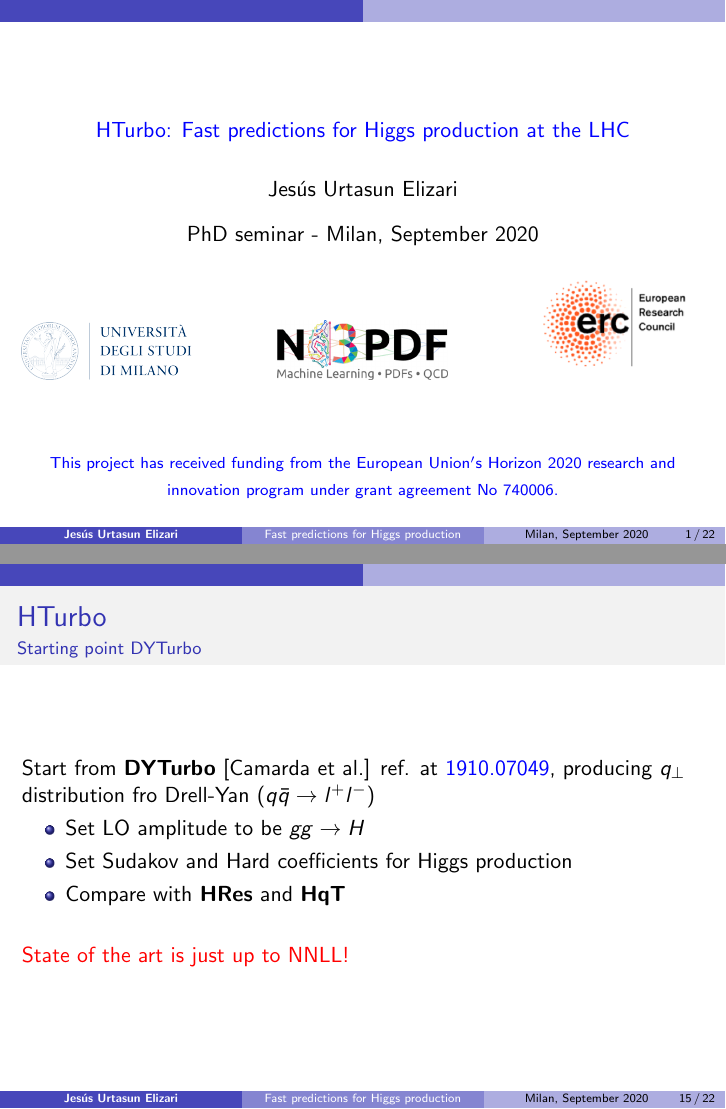
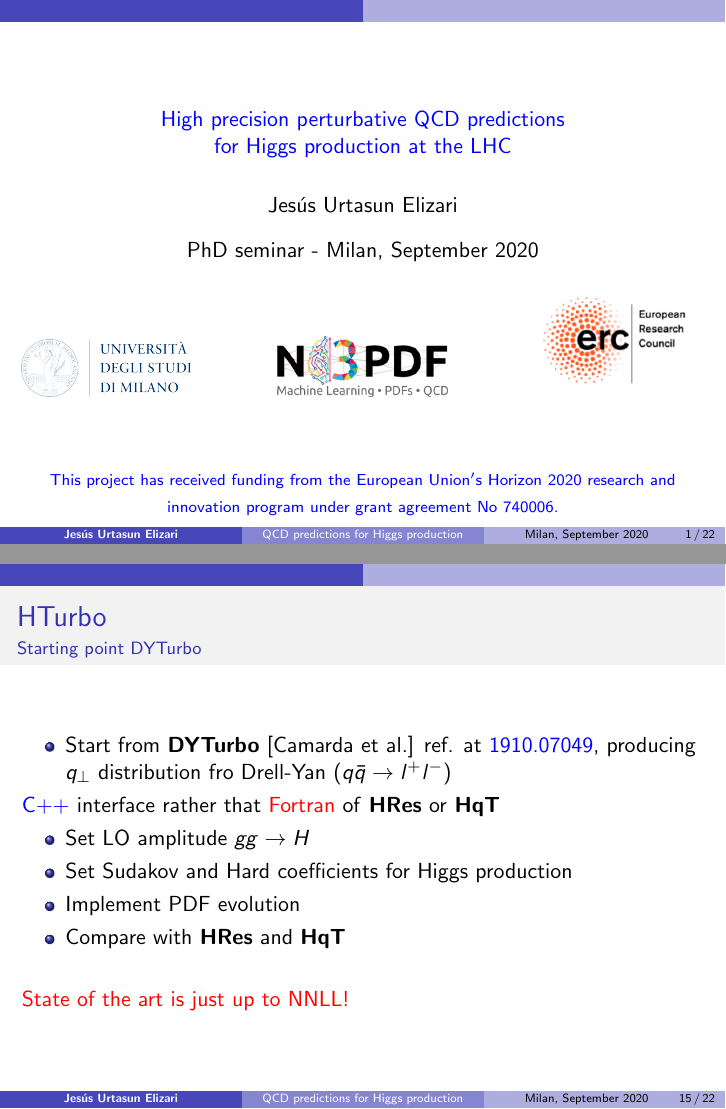
Before and after one commit to JesusUrtasun/Presentations, LaTeX slides (2020_09_Milan_PhD/Jesus_Urtasun_HTurbo.tex): pages 1 and 15 of 22, joined at a grey line. Compiled offline with pdfLaTeX.

Commit message:
Second year PhD seminar - fix some typos

```diff
--- a/2020_09_Milan_PhD/Jesus_Urtasun_HTurbo.tex
+++ b/2020_09_Milan_PhD/Jesus_Urtasun_HTurbo.tex
@@ -69,7 +69,7 @@
 %************************************************************************************************************
 
 % Title and author
-\title[Fast predictions for Higgs production]{Fast predictions for Higgs production}
+\title[QCD predictions for Higgs production]{QCD predictions for Higgs production}
 \author{\textbf {Jes\'us Urtasun Elizari}}
 %\institute{\textbf {University of Milan}}
 \date{Milan, September 2020}
@@ -82,7 +82,7 @@
 	%\maketitle
 	\vspace{1.0 cm}
 
-	\center{\color{blue}HTurbo: Fast predictions for Higgs production at the LHC}
+	\center{\color{blue}High precision perturbative QCD predictions \\ for Higgs production at the LHC}
 
 	\vspace{0.25 cm}
 	\center{Jes\'us Urtasun Elizari}
@@ -366,14 +366,19 @@
 % DYturbo I
 \begin{frame}
 
-\frametitle{HTurbo}
-\framesubtitle{Starting point DYTurbo}
-
-	Start from \textbf{DYTurbo} [Camarda et al.] ref. at {\color{blue} \href{https://arxiv.org/abs/1910.07049}{1910.07049}}, producing $q_{\perp}$ distribution fro Drell-Yan ($q\bar{q} \rightarrow l^{+}l^{-}$)
+	\frametitle{HTurbo}
+	\framesubtitle{Starting point DYTurbo}
 
 	\begin{itemize}
-		\item Set LO amplitude to be $gg \rightarrow H$
+		\item Start from \textbf{DYTurbo} [Camarda et al.] ref. at {\color{blue} \href{https://arxiv.org/abs/1910.07049}{1910.07049}}, producing $q_{\perp}$ distribution fro Drell-Yan ($q\bar{q} \rightarrow l^{+}l^{-}$)
+	\end{itemize}
+
+	{\color{blue}C++} interface rather that {\color{red}Fortran} of \textbf{HRes} or \textbf{HqT}
+
+	\begin{itemize}
+		\item Set LO amplitude $gg \rightarrow H$
 		\item Set Sudakov and Hard coefficients for Higgs production
+		\item Implement PDF evolution
 		\item Compare with \textbf{HRes} and \textbf{HqT}
 	\end{itemize}
 
```
Also changed, not shown: 2020_09_Milan_PhD/Jesus_Urtasun_HTurbo.pdf, 2020_09_Milan_PhD/plots/hturbo_NLL.png (added), 2020_09_Milan_PhD/Jesus_Urtasun_HTurbo.tex (15 more changed lines), 2 other files.
